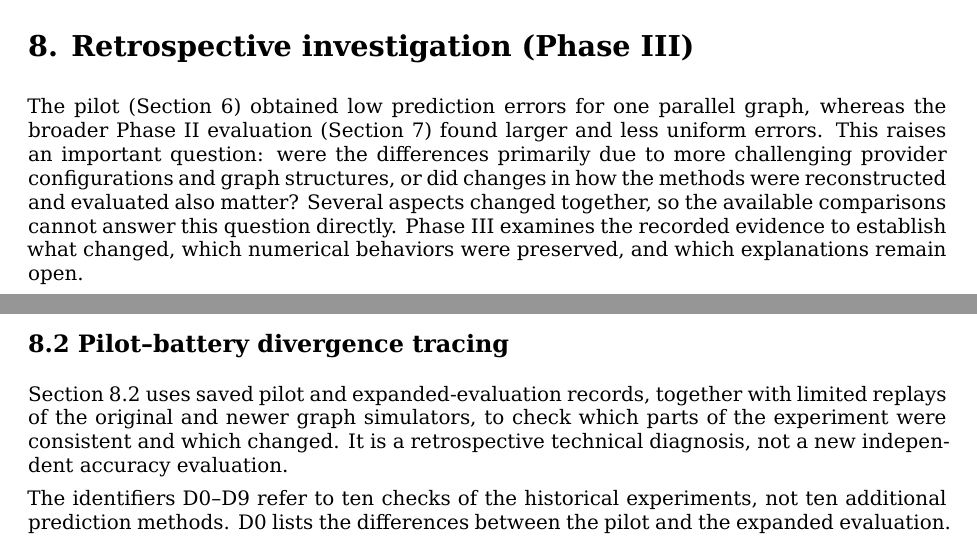
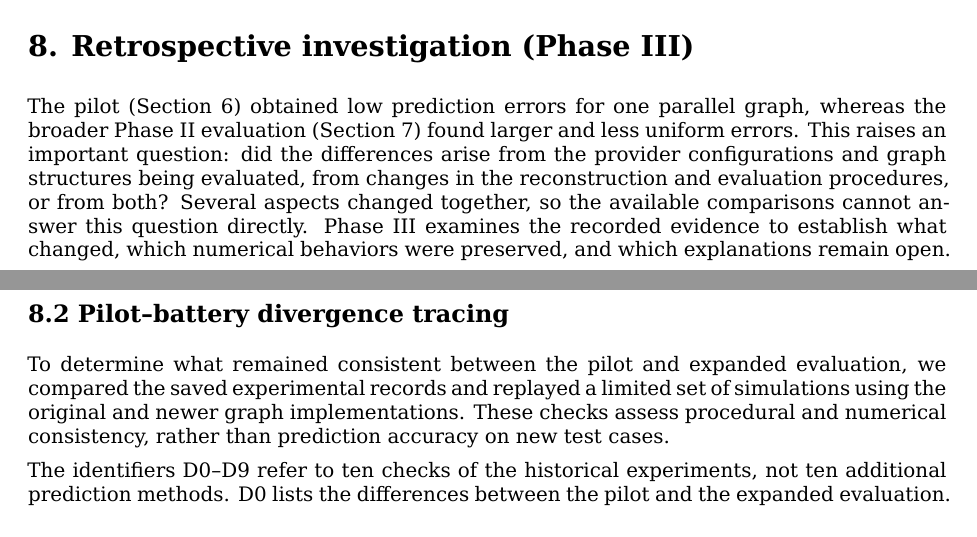
Before and after one commit to ildefons/praise-cao-sim, a LaTeX document (first_science/b1/report/overleaf/main.tex): two parts of pages 20 and 22 of 35, joined at a grey line, cut so that both start at the same text. Compiled offline with XeLaTeX.

Commit message:
Refine clear Phase III purpose and audit introduction

```diff
--- a/first_science/b1/report/overleaf/main.tex
+++ b/first_science/b1/report/overleaf/main.tex
@@ -589,7 +589,7 @@ These observations highlight several distinct dimensions of empirical validation
 \section*{8. Retrospective investigation (Phase III)}
 \addcontentsline{toc}{section}{8. Retrospective investigation (Phase III)}
 
-The pilot (Section 6) obtained low prediction errors for one parallel graph, whereas the broader Phase II evaluation (Section 7) found larger and less uniform errors. This raises an important question: were the differences primarily due to more challenging provider configurations and graph structures, or did changes in how the methods were reconstructed and evaluated also matter? Several aspects changed together, so the available comparisons cannot answer this question directly. Phase III examines the recorded evidence to establish what changed, which numerical behaviors were preserved, and which explanations remain open.
+The pilot (Section 6) obtained low prediction errors for one parallel graph, whereas the broader Phase II evaluation (Section 7) found larger and less uniform errors. This raises an important question: did the differences arise from the provider configurations and graph structures being evaluated, from changes in the reconstruction and evaluation procedures, or from both? Several aspects changed together, so the available comparisons cannot answer this question directly. Phase III examines the recorded evidence to establish what changed, which numerical behaviors were preserved, and which explanations remain open.
 
 The investigation has three parts. Section 8.1 applies key rules of the original M3 method to the eligible Phase II cases and compares the results with the V3b implementation evaluated in Section 7. Section 8.2 reports ten named pilot-to-battery audit checks (D0--D9), covering simulator consistency, reconstructed candidate models, weighting, and parameter-selection rules. Sections 8.3--8.5 report additional diagnostic tests on provider disclosures, an alternative P2 evaluation, and reconstruction search. These investigations were carried out after the earlier results were known. Some reuse the Phase II white-box reference; others use separate diagnostic conditions. They help identify discrepancies and formulate hypotheses, but do not provide a new independent test of performance on unexamined systems.
 
@@ -657,7 +657,7 @@ The uploaded archive passed \textbf{316 independently recomputed numeric and SHA
 
 \subsection*{8.2 Pilot--battery divergence tracing}
 
-Section 8.2 uses saved pilot and expanded-evaluation records, together with limited replays of the original and newer graph simulators, to check which parts of the experiment were consistent and which changed. It is a retrospective technical diagnosis, not a new independent accuracy evaluation.
+To determine what remained consistent between the pilot and expanded evaluation, we compared the saved experimental records and replayed a limited set of simulations using the original and newer graph implementations. These checks assess procedural and numerical consistency, rather than prediction accuracy on new test cases.
 
 The identifiers D0--D9 refer to ten checks of the historical experiments, not ten additional prediction methods. D0 lists the differences between the pilot and the expanded evaluation. D1--D3 and D9 check whether the old and new graph simulators give the same results with matched inputs, and assess sensitivity to numerical settings. D4 compares the quality of provider-level model fitting. D5 checks how much of the inferred model weight is retained by the selected 14-member support. D6 verifies the pilot's model weights and simulation allocations. D7 examines changes to candidate-parameter domains, and D8 checks whether the pilot's procedure for selecting the Gibbs weighting parameter was repeated. The findings below distinguish verified agreements from changes that could affect prediction accuracy.
 
```
